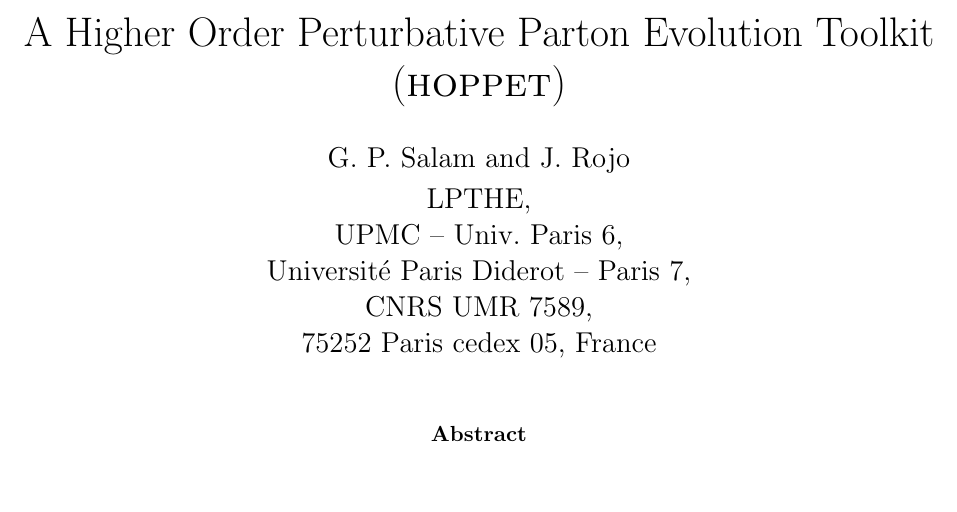
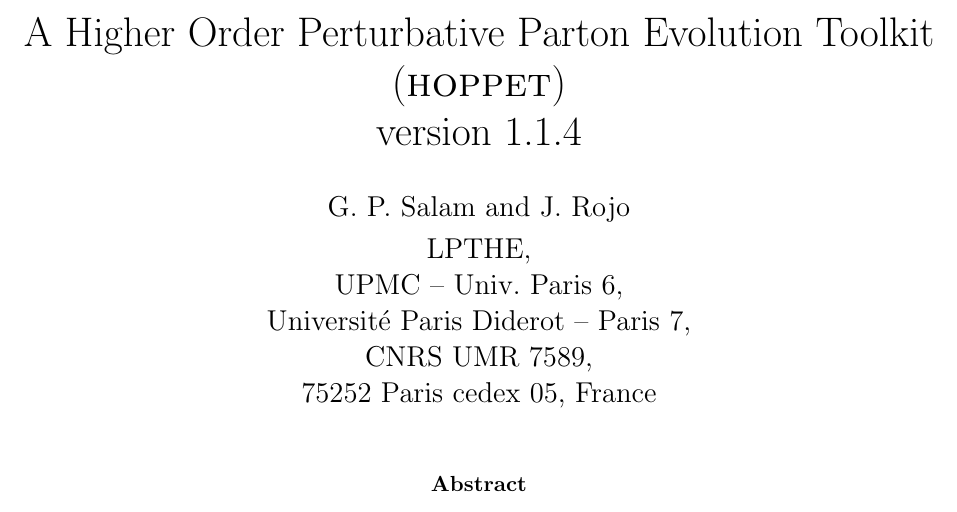
Before and after one commit to hoppet-code/hoppet, a LaTeX paper (doc/HOPPET-v1-doc.tex): part of page 1 of 64, cut so that both start at the same text, the shorter picture padded with empty space. Compiled offline with pdfLaTeX.

Commit message:
added version number to manual
git-svn-id: svn+ssh://phab.hepforge.org/source/hoppetsvn/trunk@191 27345fc9-8513-0410-81e8-f89a8c677c7e

```diff
--- a/doc/HOPPET-v1-doc.tex
+++ b/doc/HOPPET-v1-doc.tex
@@ -102,7 +102,8 @@
 
 %-----------------------------------------
 \title{A Higher Order Perturbative Parton Evolution Toolkit \\
-(\hoppet)
+(\hoppet)\\
+version 1.1.4
 %  a.k.a.\ HOPPETv1
 }
 \author{G.~P. Salam and J.~Rojo\\[3pt]
```
